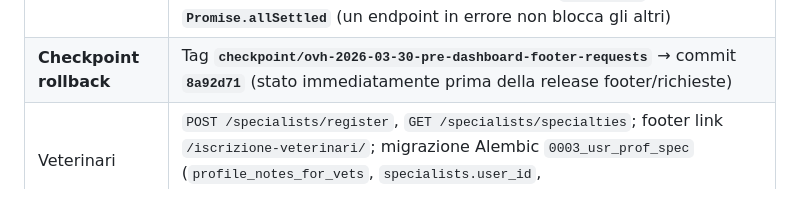
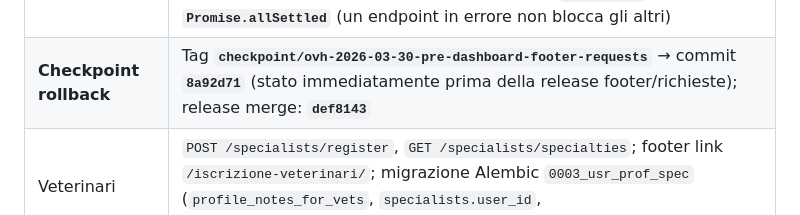
Before and after one commit to socialengaged/veterinario_full, a Markdown page: backend/sintesi/PROGETTO_OVH_STATO.md, the part around the change. Drawn GitHub-style.

Commit message:
docs: PROGETTO hash release def8143
Made-with: Cursor

```diff
--- a/backend/sintesi/PROGETTO_OVH_STATO.md
+++ b/backend/sintesi/PROGETTO_OVH_STATO.md
@@ -308,7 +308,7 @@ curl -sS -X POST "https://api.veterinariovicino.it/requests" \
 | **Area riservata (hub)** | `/dashboard` con panoramica, **Le mie richieste** (`GET /users/me/requests` con `conversation_id`, `specialty_name`, anteprima descrizione), **Account**, chat e profilo in layout unico; **messaggio utente** con note modulo sempre in `create_request` (no duplicato post-verify); **`request_context`** su `GET /dashboard/chats/{id}`; lista chat con `specialty_name`; header desktop **Area riservata** / Esci; login → `/dashboard`; E2E aggiornati |
 | **Deploy produzione** | **2026-03-30:** commit `b8b1ca4` su `master`; tag rollback **`checkpoint/ovh-2026-03-30-pre-dashboard`** → `bd21f78`; OVH: `git pull` backend, `pip`, `alembic upgrade head` (nessuna migrazione nuova), `systemctl restart veterinari`, health OK; frontend: build locale + `scp` su `/var/www/veterinari/frontend/dist/` + script permessi |
 | **Footer / dashboard richieste** | Footer **Contatti**: solo **email** (link `mailto`); **`GET /users/me/requests`** riscritto con **`selectinload`** su `specialty`, `animal`, `address`, `conversation` (evita errori di serializzazione/join); payload esteso (testo completo, animale, zona, CAP, `contact_method`, `sub_service`); pagina **Le mie richieste** con scheda dettagliata; panoramica `/dashboard` con **`Promise.allSettled`** (un endpoint in errore non blocca gli altri) |
-| **Checkpoint rollback** | Tag **`checkpoint/ovh-2026-03-30-pre-dashboard-footer-requests`** → commit **`8a92d71`** (stato immediatamente prima della release footer/richieste) |
+| **Checkpoint rollback** | Tag **`checkpoint/ovh-2026-03-30-pre-dashboard-footer-requests`** → commit **`8a92d71`** (stato immediatamente prima della release footer/richieste); release merge: **`def8143`** |
 | Veterinari | `POST /specialists/register`, `GET /specialists/specialties`; footer link `/iscrizione-veterinari/`; migrazione Alembic `0003_usr_prof_spec` (`profile_notes_for_vets`, `specialists.user_id`, `pending_specialist_profile`) |
 
 **Checkpoint Git (rollback rapido):** tag annotato **`checkpoint/ovh-2026-03-30-pre-dashboard`** sul commit `master` immediatamente **prima** del merge/deploy di questa release. Rollback codice: `git checkout checkpoint/ovh-2026-03-30-pre-dashboard` (o `git reset --hard` su quel tag), poi `git push --force` solo se il team accetta sovrascrittura remota; in alternativa `git revert` del commit di release. Sul server: `git fetch && git checkout` sul tag o commit precedente, poi `pip` / `alembic` / `restart` come da [`DEPLOY_SAFE_WORKFLOW.md`](DEPLOY_SAFE_WORKFLOW.md).
```
